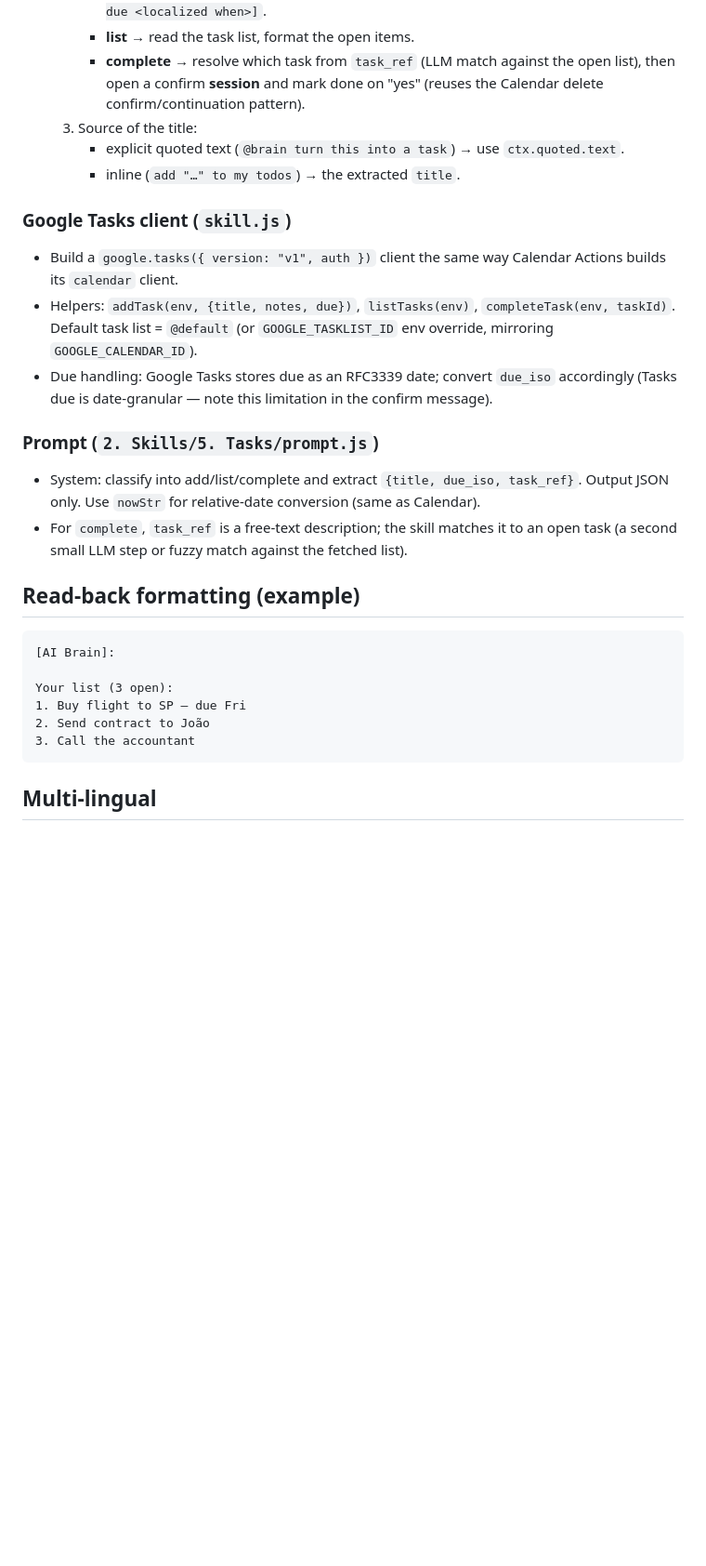
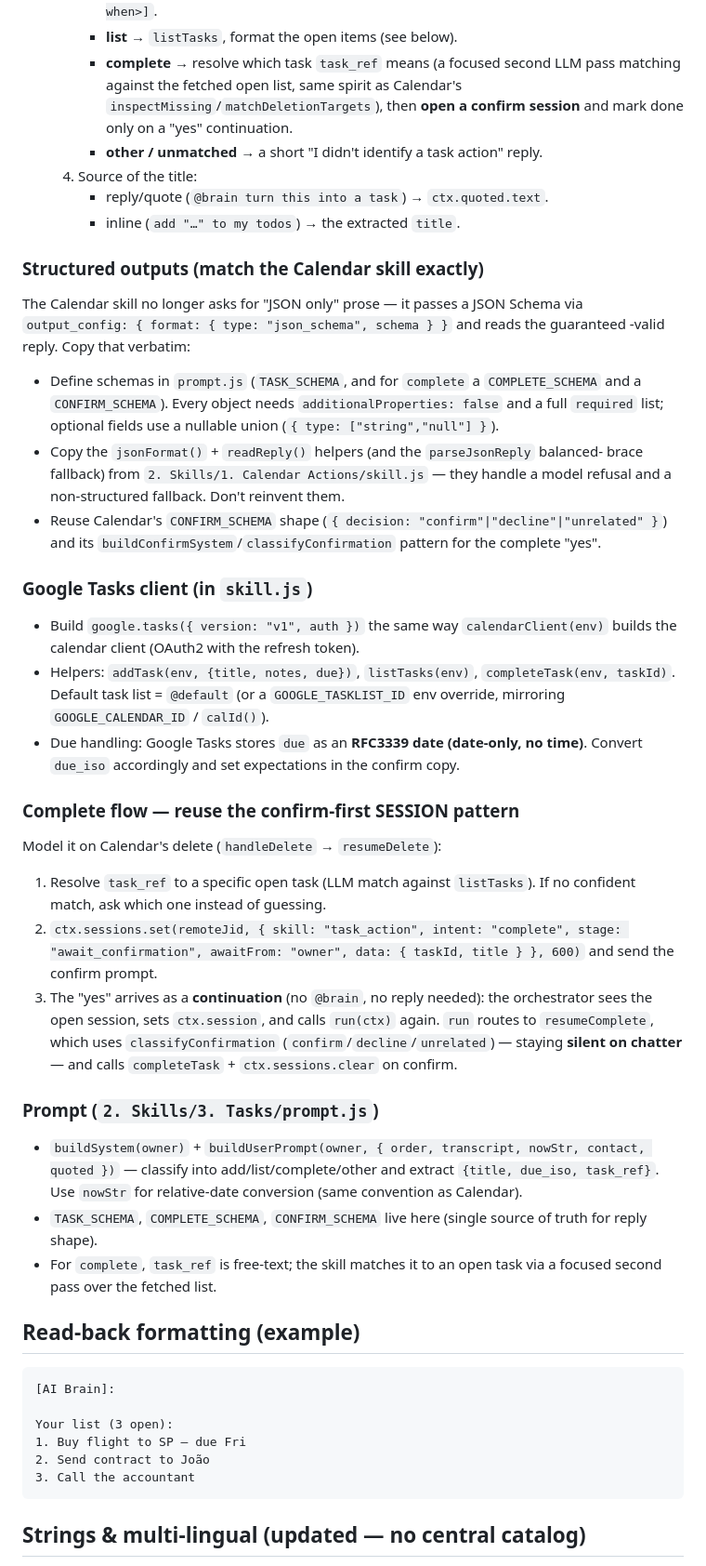
Before and after one commit to marceloabritta/personal-whatsapp-ai, a Markdown page: New Features Plans/task-capture.md, the part around one of its changes. Shown at 93% size. GitHub-like rendering; blank space fills up the shorter version.

````diff
--- a/New Features Plans/task-capture.md
+++ b/New Features Plans/task-capture.md
@@ -42,29 +73,63 @@ Standard skill contract (`manifest` + `run`), auto-discovered at boot.
        `Added to your list: "<title>"[ · due <localized when>]`.
-     - **list** → read the task list, format the open items.
-     - **complete** → resolve which task from `task_ref` (LLM match against the open
-       list), then open a confirm **session** and mark done on "yes" (reuses the
-       Calendar delete confirm/continuation pattern).
-  3. Source of the title:
-     - explicit quoted text (`@brain turn this into a task`) → use `ctx.quoted.text`.
+     - **list** → `listTasks`, format the open items (see below).
+     - **complete** → resolve which task `task_ref` means (a focused second LLM pass
+       matching against the fetched open list, same spirit as Calendar's
+       `inspectMissing`/`matchDeletionTargets`), then **open a confirm session** and
+       mark done only on a "yes" continuation.
+     - **other / unmatched** → a short "I didn't identify a task action" reply.
+  4. Source of the title:
+     - reply/quote (`@brain turn this into a task`) → `ctx.quoted.text`.
      - inline (`add "…" to my todos`) → the extracted `title`.
 
-### Google Tasks client (`skill.js`)
+### Structured outputs (match the Calendar skill exactly)
 
-- Build a `google.tasks({ version: "v1", auth })` client the same way
-  Calendar Actions builds its `calendar` client.
+The Calendar skill no longer asks for "JSON only" prose — it passes a JSON Schema via
+`output_config: { format: { type: "json_schema", schema } }` and reads the guaranteed
+-valid reply. Copy that verbatim:
+
+- Define schemas in `prompt.js` (`TASK_SCHEMA`, and for `complete` a `COMPLETE_SCHEMA`
+  and a `CONFIRM_SCHEMA`). Every object needs `additionalProperties: false` and a full
+  `required` list; optional fields use a nullable union (`{ type: ["string","null"] }`).
+- Copy the `jsonFormat()` + `readReply()` helpers (and the `parseJsonReply` balanced-
+  brace fallback) from `2. Skills/1. Calendar Actions/skill.js` — they handle a model
+  refusal and a non-structured fallback. Don't reinvent them.
+- Reuse Calendar's `CONFIRM_SCHEMA` shape (`{ decision: "confirm"|"decline"|"unrelated" }`)
+  and its `buildConfirmSystem`/`classifyConfirmation` pattern for the complete "yes".
+
+### Google Tasks client (in `skill.js`)
+
+- Build `google.tasks({ version: "v1", auth })` the same way `calendarClient(env)`
+  builds the calendar client (OAuth2 with the refresh token).
 - Helpers: `addTask(env, {title, notes, due})`, `listTasks(env)`,
-  `completeTask(env, taskId)`. Default task list = `@default` (or
-  `GOOGLE_TASKLIST_ID` env override, mirroring `GOOGLE_CALENDAR_ID`).
-- Due handling: Google Tasks stores due as an RFC3339 date; convert `due_iso`
-  accordingly (Tasks due is date-granular — note this limitation in the confirm
-  message).
+  `completeTask(env, taskId)`. Default task list = `@default` (or a
+  `GOOGLE_TASKLIST_ID` env override, mirroring `GOOGLE_CALENDAR_ID` / `calId()`).
+- Due handling: Google Tasks stores `due` as an **RFC3339 date (date-only, no time)**.
+  Convert `due_iso` accordingly and set expectations in the confirm copy.
 
-### Prompt (`2. Skills/5. Tasks/prompt.js`)
+### Complete flow — reuse the confirm-first SESSION pattern
 
-- System: classify into add/list/complete and extract `{title, due_iso, task_ref}`.
-  Output JSON only. Use `nowStr` for relative-date conversion (same as Calendar).
-- For `complete`, `task_ref` is a free-text description; the skill matches it to an
-  open task (a second small LLM step or fuzzy match against the fetched list).
+Model it on Calendar's delete (`handleDelete` → `resumeDelete`):
+
+1. Resolve `task_ref` to a specific open task (LLM match against `listTasks`). If no
+   confident match, ask which one instead of guessing.
+2. `ctx.sessions.set(remoteJid, { skill: "task_action", intent: "complete",
+   stage: "await_confirmation", awaitFrom: "owner", data: { taskId, title } }, 600)`
+   and send the confirm prompt.
+3. The "yes" arrives as a **continuation** (no `@brain`, no reply needed): the
+   orchestrator sees the open session, sets `ctx.session`, and calls `run(ctx)`
+   again. `run` routes to `resumeComplete`, which uses `classifyConfirmation`
+   (`confirm`/`decline`/`unrelated`) — staying **silent on chatter** — and calls
+   `completeTask` + `ctx.sessions.clear` on confirm.
+
+### Prompt (`2. Skills/3. Tasks/prompt.js`)
+
+- `buildSystem(owner)` + `buildUserPrompt(owner, { order, transcript, nowStr, contact, quoted })`
+  — classify into add/list/complete/other and extract `{title, due_iso, task_ref}`.
+  Use `nowStr` for relative-date conversion (same convention as Calendar).
+- `TASK_SCHEMA`, `COMPLETE_SCHEMA`, `CONFIRM_SCHEMA` live here (single source of truth
+  for reply shape).
+- For `complete`, `task_ref` is free-text; the skill matches it to an open task via a
+  focused second pass over the fetched list.
 
 ## Read-back formatting (example)
 
@@ -77,5 +142,5 @@ Your list (3 open):
 3. Call the accountant
 ```
 
-## Multi-lingual
+## Strings & multi-lingual (updated — no central catalog)
 
````
Also changed, not shown: other parts of New Features Plans/task-capture.md (+82 -35 lines), New Features Plans/STATEFUL_ARCHITECTURE_PLAN.md (deleted, +0 -164 lines), New Features Plans/calendar-actions.md (+3 -1 lines).
